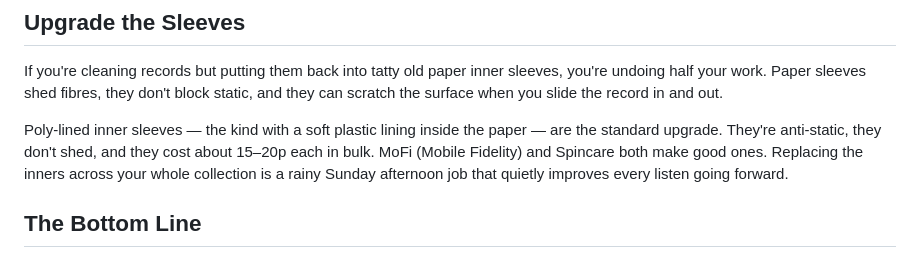
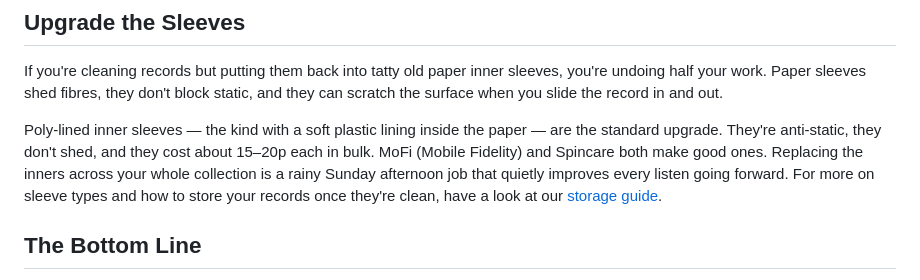
Before and after one commit to Palfray/findyl, a Markdown page: content/how-to-clean-vinyl-records.md, the part around one of its changes. Drawn GitHub-style.

```diff
--- a/content/how-to-clean-vinyl-records.md
+++ b/content/how-to-clean-vinyl-records.md
@@ -48,7 +49,7 @@ A basic stylus brush — a tiny, soft-bristled brush you stroke gently from back
 
 If you're cleaning records but putting them back into tatty old paper inner sleeves, you're undoing half your work. Paper sleeves shed fibres, they don't block static, and they can scratch the surface when you slide the record in and out.
 
-Poly-lined inner sleeves — the kind with a soft plastic lining inside the paper — are the standard upgrade. They're anti-static, they don't shed, and they cost about 15–20p each in bulk. MoFi (Mobile Fidelity) and Spincare both make good ones. Replacing the inners across your whole collection is a rainy Sunday afternoon job that quietly improves every listen going forward.
+Poly-lined inner sleeves — the kind with a soft plastic lining inside the paper — are the standard upgrade. They're anti-static, they don't shed, and they cost about 15–20p each in bulk. MoFi (Mobile Fidelity) and Spincare both make good ones. Replacing the inners across your whole collection is a rainy Sunday afternoon job that quietly improves every listen going forward. For more on sleeve types and how to store your records once they're clean, have a look at our [storage guide](/articles/how-to-store-vinyl-records).
 
 ## The Bottom Line
 
```
Also changed, not shown: other parts of content/how-to-clean-vinyl-records.md (+3 -2 lines).
